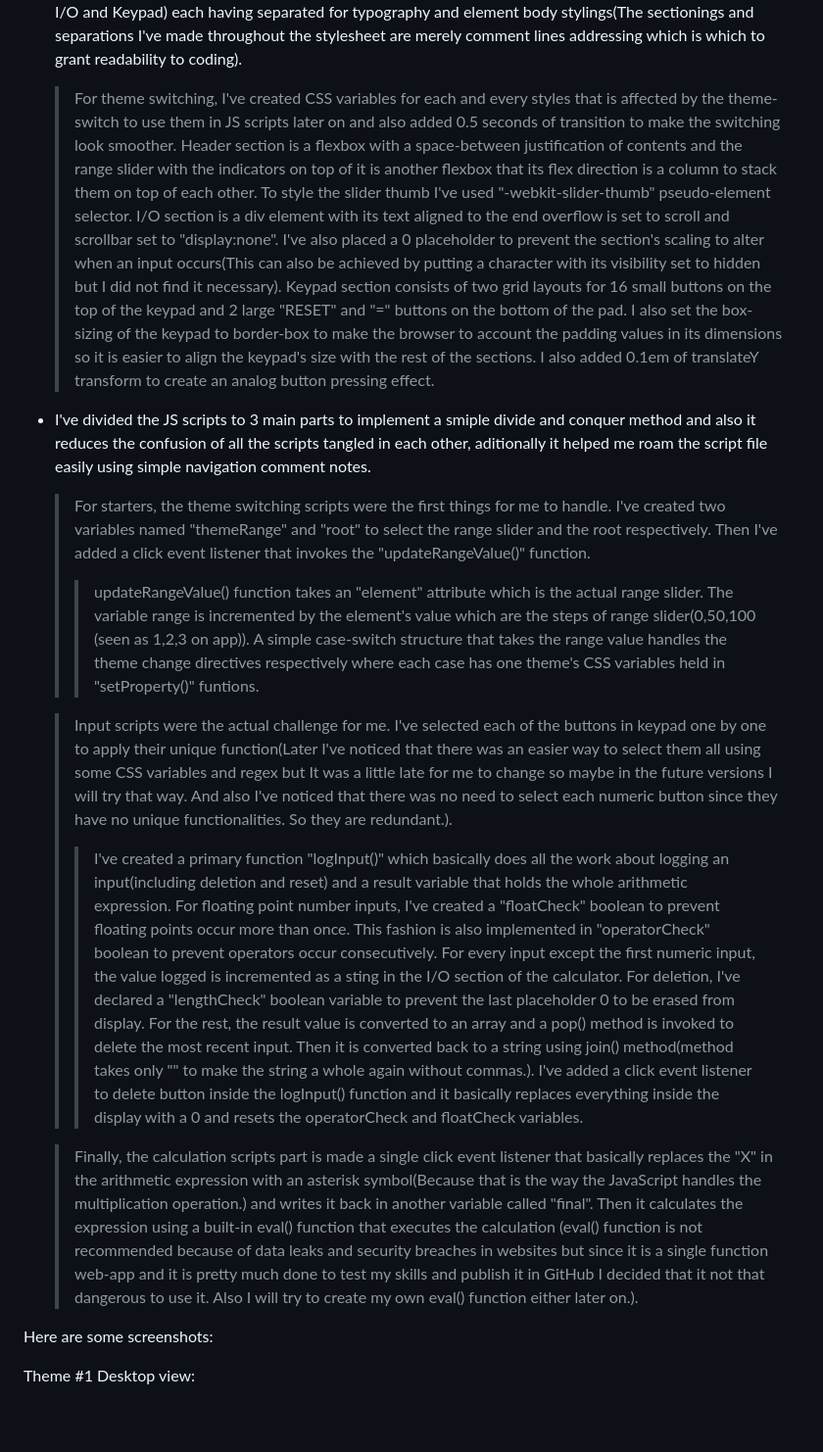
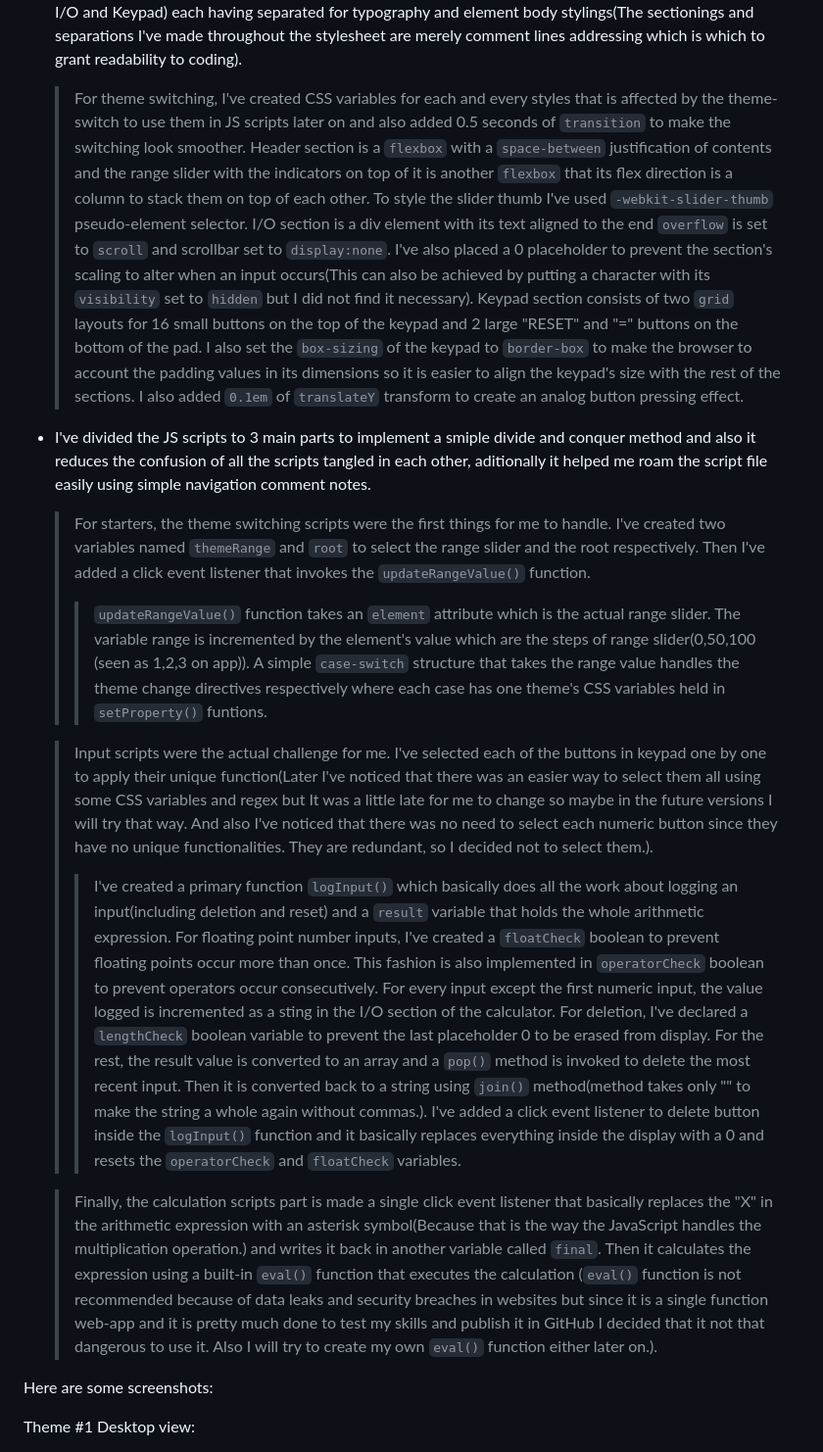
Before and after one commit to Sannora/Calculator-WebApp-Challenge, a Markdown page: README.md, the part around the change. Shown at 98% size. Rendered like a GitHub page; blank space fills up the shorter version.

```diff
--- a/README.md
+++ b/README.md
@@ -6,22 +6,22 @@ Web challenge that I've completed using HTML, CSS and JavaScript that is a fully
 
 - CSS styling in the app consists of 3 main sections respectively general queries that contain the non-responsive elements of the parts (i.e. coloring, display types, font families etc.), desktop-responsive queries and mobile-responsive queries. Each section is divided in their respective HTML markup sections(Header, I/O and Keypad) each having separated for typography and element body stylings(The sectionings and separations I've made throughout the stylesheet are merely comment lines addressing which is which to grant readability to coding).
 
-  > For theme switching, I've created CSS variables for each and every styles that is affected by the theme-switch to use them in JS scripts later on and also added 0.5 seconds of transition to make the switching look smoother.
-  > Header section is a flexbox with a space-between justification of contents and the range slider with the indicators on top of it is another flexbox that its flex direction is a column to stack them on top of each other. To style the slider thumb I've used "-webkit-slider-thumb" pseudo-element selector.
-  > I/O section is a div element with its text aligned to the end overflow is set to scroll and scrollbar set to "display:none". I've also placed a 0 placeholder to prevent the section's scaling to alter when an input occurs(This can also be achieved by putting a character with its visibility set to hidden but I did not find it necessary).
-  > Keypad section consists of two grid layouts for 16 small buttons on the top of the keypad and 2 large "RESET" and "=" buttons on the bottom of the pad. I also set the box-sizing of the keypad to border-box to make the browser to account the padding values in its dimensions so it is easier to align the keypad's size with the rest of the sections. I also added 0.1em of translateY transform to create an analog button pressing effect.
+  > For theme switching, I've created CSS variables for each and every styles that is affected by the theme-switch to use them in JS scripts later on and also added 0.5 seconds of ``transition`` to make the switching look smoother.
+  > Header section is a ``flexbox`` with a ``space-between`` justification of contents and the range slider with the indicators on top of it is another ``flexbox`` that its flex direction is a column to stack them on top of each other. To style the slider thumb I've used ``-webkit-slider-thumb`` pseudo-element selector.
+  > I/O section is a div element with its text aligned to the end ``overflow`` is set to ``scroll`` and scrollbar set to ``display:none``. I've also placed a 0 placeholder to prevent the section's scaling to alter when an input occurs(This can also be achieved by putting a character with its ``visibility`` set to ``hidden`` but I did not find it necessary).
+  > Keypad section consists of two ``grid`` layouts for 16 small buttons on the top of the keypad and 2 large "RESET" and "=" buttons on the bottom of the pad. I also set the ``box-sizing`` of the keypad to ``border-box`` to make the browser to account the padding values in its dimensions so it is easier to align the keypad's size with the rest of the sections. I also added ``0.1em`` of ``translateY`` transform to create an analog button pressing effect.
 
 - I've divided the JS scripts to 3 main parts to implement a smiple divide and conquer method and also it reduces the confusion of all the scripts tangled in each other, aditionally it helped me roam the script file easily using simple navigation comment notes.
 
-  > For starters, the theme switching scripts were the first things for me to handle. I've created two variables named "themeRange" and "root" to select the range slider and the root respectively. Then I've added a click event listener that invokes the "updateRangeValue()" function.
-    >> updateRangeValue() function takes an "element" attribute which is the actual range slider. The variable range is incremented by the element's value which are the steps of range slider(0,50,100 (seen as 1,2,3 on app)). A simple case-switch structure that takes the range value handles the theme change directives respectively where each case has one theme's CSS variables held in "setProperty()" funtions.
+  > For starters, the theme switching scripts were the first things for me to handle. I've created two variables named ``themeRange`` and ``root`` to select the range slider and the root respectively. Then I've added a click event listener that invokes the ``updateRangeValue()`` function.
+    >> ``updateRangeValue()`` function takes an ``element`` attribute which is the actual range slider. The variable range is incremented by the element's value which are the steps of range slider(0,50,100 (seen as 1,2,3 on app)). A simple ``case-switch`` structure that takes the range value handles the theme change directives respectively where each case has one theme's CSS variables held in ``setProperty()`` funtions.
 
-  > Input scripts were the actual challenge for me. I've selected each of the buttons in keypad one by one to apply their unique function(Later I've noticed that there was an easier way to select them all using some CSS variables and regex but It was a little late for me to change so maybe in the future versions I will try that way. And also I've noticed that there was no need to select each numeric button since they have no unique functionalities. So they are redundant.).
-    >> I've created a primary function "logInput()" which basically does all the work about logging an input(including deletion and reset) and a result variable that holds the whole arithmetic expression. For floating point number inputs, I've created a "floatCheck" boolean to prevent floating points occur more than once. This fashion is also implemented in "operatorCheck" boolean to prevent operators occur consecutively. For every input except the first numeric input, the value logged is incremented as a sting in the I/O section of the calculator.
-    >> For deletion, I've declared a "lengthCheck" boolean variable to prevent the last placeholder 0 to be erased from display. For the rest, the result value is converted to an array and a pop() method is invoked to delete the most recent input. Then it is converted back to a string using join() method(method takes only "" to make the string a whole again without commas.).
-    >> I've added a click event listener to delete button inside the logInput() function and it basically replaces everything inside the display with a 0 and resets the operatorCheck and floatCheck variables.
+  > Input scripts were the actual challenge for me. I've selected each of the buttons in keypad one by one to apply their unique function(Later I've noticed that there was an easier way to select them all using some CSS variables and regex but It was a little late for me to change so maybe in the future versions I will try that way. And also I've noticed that there was no need to select each numeric button since they have no unique functionalities. They are redundant, so I decided not to select them.).
+    >> I've created a primary function ``logInput()`` which basically does all the work about logging an input(including deletion and reset) and a ``result`` variable that holds the whole arithmetic expression. For floating point number inputs, I've created a ``floatCheck`` boolean to prevent floating points occur more than once. This fashion is also implemented in ``operatorCheck`` boolean to prevent operators occur consecutively. For every input except the first numeric input, the value logged is incremented as a sting in the I/O section of the calculator.
+    >> For deletion, I've declared a ``lengthCheck`` boolean variable to prevent the last placeholder 0 to be erased from display. For the rest, the result value is converted to an array and a ``pop()`` method is invoked to delete the most recent input. Then it is converted back to a string using ``join()`` method(method takes only "" to make the string a whole again without commas.).
+    >> I've added a click event listener to delete button inside the ``logInput()`` function and it basically replaces everything inside the display with a 0 and resets the ``operatorCheck`` and ``floatCheck`` variables.
 
-  > Finally, the calculation scripts part is made a single click event listener that basically replaces the "X" in the arithmetic expression with an asterisk symbol(Because that is the way the JavaScript handles the multiplication operation.) and writes it back in another variable called "final". Then it calculates the expression using a built-in eval() function that executes the calculation (eval() function is not recommended because of data leaks and security breaches in websites but since it is a single function web-app and it is pretty much done to test my skills and publish it in GitHub I decided that it not that dangerous to use it. Also I will try to create my own eval() function either later on.).
+  > Finally, the calculation scripts part is made a single click event listener that basically replaces the "X" in the arithmetic expression with an asterisk symbol(Because that is the way the JavaScript handles the multiplication operation.) and writes it back in another variable called ``final``. Then it calculates the expression using a built-in ``eval()`` function that executes the calculation (``eval()`` function is not recommended because of data leaks and security breaches in websites but since it is a single function web-app and it is pretty much done to test my skills and publish it in GitHub I decided that it not that dangerous to use it. Also I will try to create my own ``eval()`` function either later on.).
 
 Here are some screenshots:
 
```
